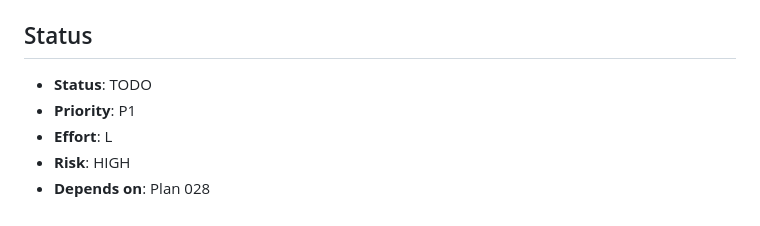
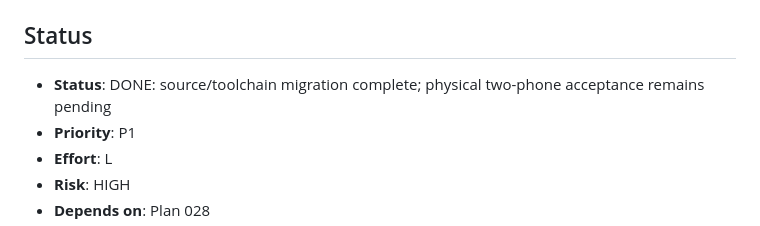
Before and after one commit to incmak/phone-sync, a Markdown page: advisor-plans/029-upgrade-expo-toolchain-for-advisory-closure.md, the part around the change. Rendered like a GitHub page.

```diff
--- a/advisor-plans/029-upgrade-expo-toolchain-for-advisory-closure.md
+++ b/advisor-plans/029-upgrade-expo-toolchain-for-advisory-closure.md
@@ -12,7 +12,7 @@
 
 ## Status
 
-- **Status**: TODO
+- **Status**: DONE: source/toolchain migration complete; physical two-phone acceptance remains pending
 - **Priority**: P1
 - **Effort**: L
 - **Risk**: HIGH
```
Also changed, not shown: advisor-plans/README.md (+7 -5 lines).
